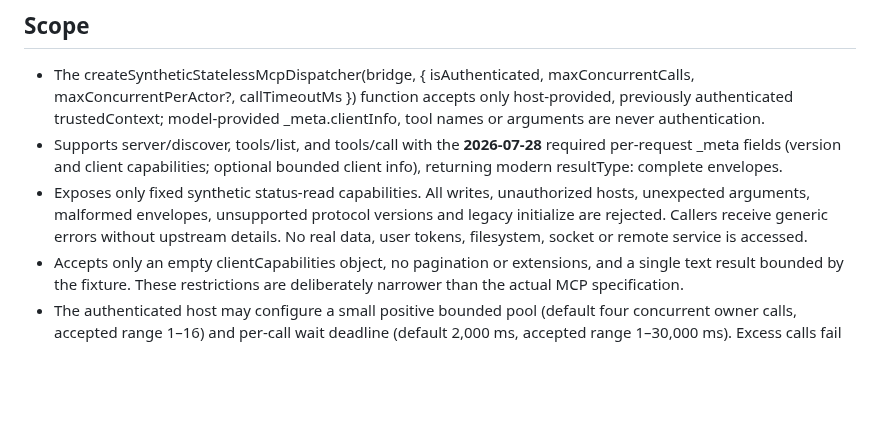
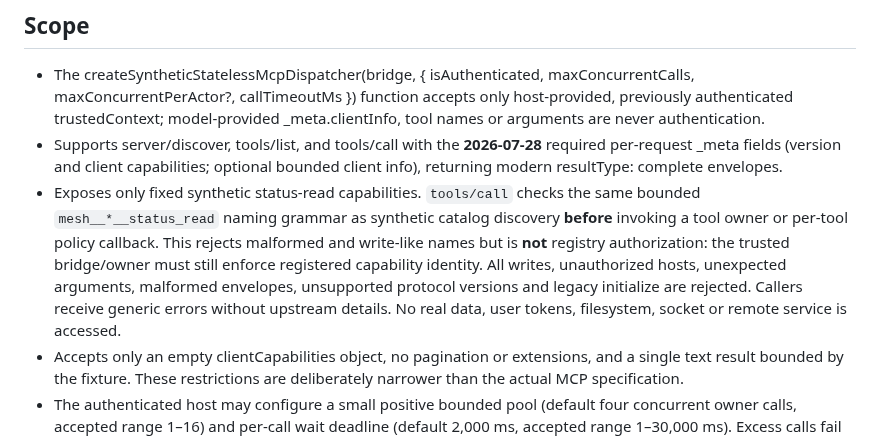
Before and after one commit to GoreeCloud/mesh, a Markdown page: docs/mcp-modern-stateless-fixture.md, the part around the change. Rendered like a GitHub page; blank space fills up the shorter version.

Commit message:
docs: clarify listener, tool-name and local file security boundaries

```diff
--- a/docs/mcp-modern-stateless-fixture.md
+++ b/docs/mcp-modern-stateless-fixture.md
@@ -6,7 +6,7 @@
 
 - The createSyntheticStatelessMcpDispatcher(bridge, { isAuthenticated, maxConcurrentCalls, maxConcurrentPerActor?, callTimeoutMs }) function accepts only host-provided, previously authenticated trustedContext; model-provided _meta.clientInfo, tool names or arguments are never authentication.
 - Supports server/discover, tools/list, and tools/call with the **2026-07-28** required per-request _meta fields (version and client capabilities; optional bounded client info), returning modern resultType: complete envelopes.
-- Exposes only fixed synthetic status-read capabilities. All writes, unauthorized hosts, unexpected arguments, malformed envelopes, unsupported protocol versions and legacy initialize are rejected. Callers receive generic errors without upstream details. No real data, user tokens, filesystem, socket or remote service is accessed.
+- Exposes only fixed synthetic status-read capabilities. `tools/call` checks the same bounded `mesh__*__status_read` naming grammar as synthetic catalog discovery **before** invoking a tool owner or per-tool policy callback. This rejects malformed and write-like names but is **not** registry authorization: the trusted bridge/owner must still enforce registered capability identity. All writes, unauthorized hosts, unexpected arguments, malformed envelopes, unsupported protocol versions and legacy initialize are rejected. Callers receive generic errors without upstream details. No real data, user tokens, filesystem, socket or remote service is accessed.
 - Accepts only an empty clientCapabilities object, no pagination or extensions, and a single text result bounded by the fixture. These restrictions are deliberately narrower than the actual MCP specification.
 - The authenticated host may configure a small positive bounded pool (default four concurrent owner calls, accepted range 1–16) and per-call wait deadline (default 2,000 ms, accepted range 1–30,000 ms). Excess calls fail closed. A timed-out caller **does not** release capacity until the underlying operation actually settles; there is no cancellation or worker restart capability.
 - Authentication callback is mandatory and must return synchronously true only for a verified host principal. Accidentally asynchronous callbacks are denied and their eventual rejections consumed. Actual Identity-issued credentials, tenant binding, GoreeShield consent and Wardveil checks are **not** implemented. The underlying fixture still enforces independent Mesh and owner reads after admission.
```
